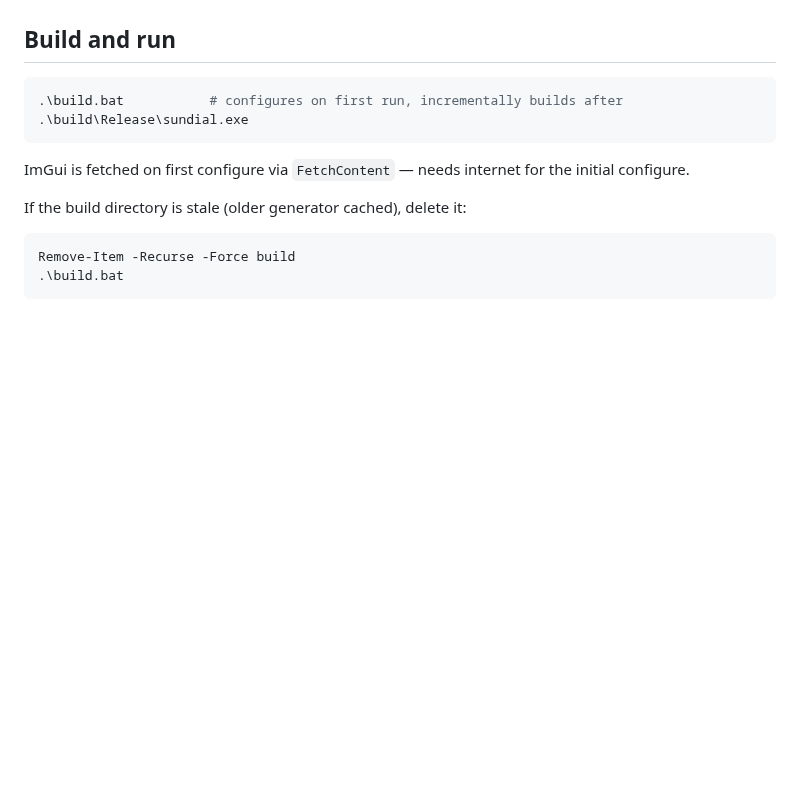
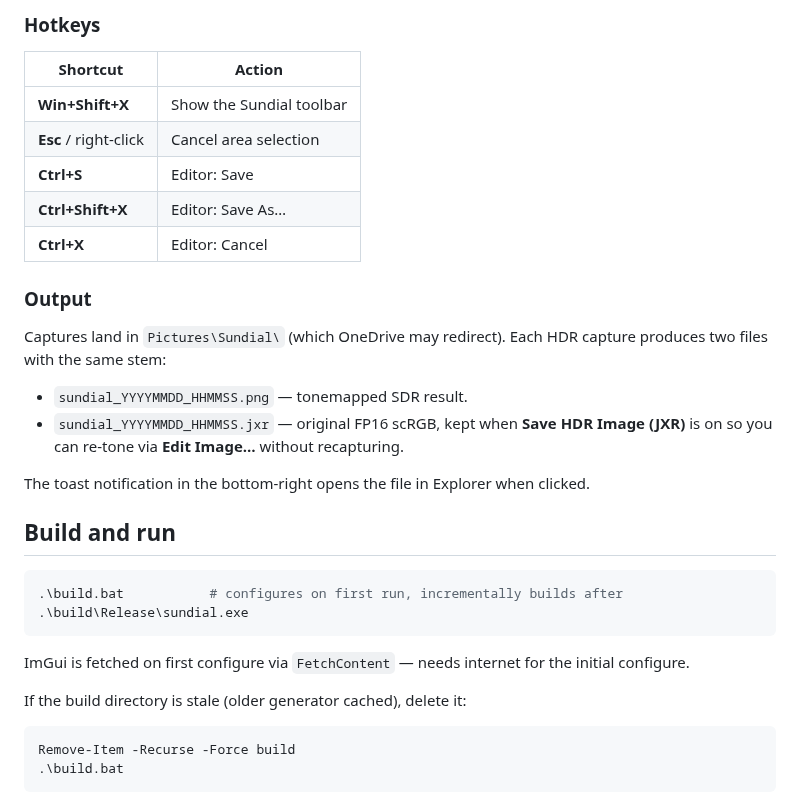
Before and after one commit to brendan-duncan/sundial, a Markdown page: README.md, the part around one of its changes. Rendered like a GitHub page; blank space fills up the shorter version.

```diff
--- a/README.md
+++ b/README.md
@@ -22,3 +65,25 @@ The Sundial toolbar will appear near the top of the monitor and the screen will
+### Hotkeys
+
+| Shortcut | Action |
+|---|---|
+| **Win+Shift+X** | Show the Sundial toolbar |
+| **Esc** / right-click | Cancel area selection |
+| **Ctrl+S** | Editor: Save |
+| **Ctrl+Shift+X** | Editor: Save As… |
+| **Ctrl+X** | Editor: Cancel |
+
+### Output
+
+Captures land in `Pictures\Sundial\` (which OneDrive may redirect). Each
+HDR capture produces two files with the same stem:
+
+* `sundial_YYYYMMDD_HHMMSS.png` — tonemapped SDR result.
+* `sundial_YYYYMMDD_HHMMSS.jxr` — original FP16 scRGB, kept when **Save
+  HDR Image (JXR)** is on so you can re-tone via **Edit Image…** without
+  recapturing.
+
+The toast notification in the bottom-right opens the file in Explorer when
+clicked.
 
 ## Build and run
 
```
Also changed, not shown: other parts of README.md (+52 -9 lines), sundial_edit_side_by_side.png, 7 other files.
